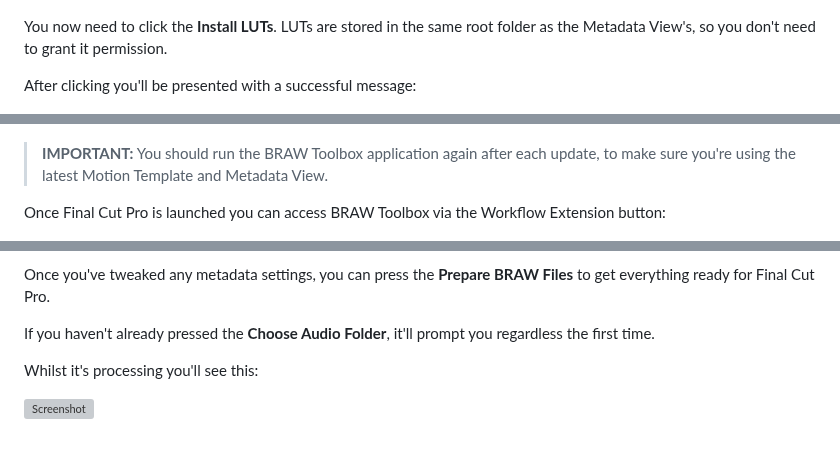
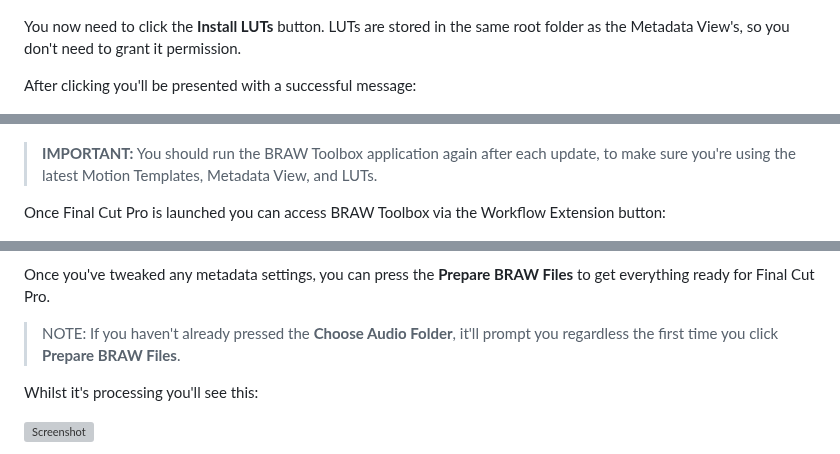
Before and after one commit to latenitefilms/BRAWToolbox, a Markdown page: README.md, 3 parts joined by grey strips. GitHub-like rendering; grey boxes are pictures that could not be loaded.

```diff
--- a/README.md
+++ b/README.md
@@ -309,7 +311,7 @@ The button will now be disabled, and will say **Metadata View Installed**.
 
 ![Screenshot](Documentation/install-21.png)
 
-You now need to click the **Install LUTs**. LUTs are stored in the same root folder as the Metadata View's, so you don't need to grant it permission.
+You now need to click the **Install LUTs** button. LUTs are stored in the same root folder as the Metadata View's, so you don't need to grant it permission.
 
 After clicking you'll be presented with a successful message:
 
@@ -319,7 +321,7 @@ You can now click **Launch Final Cut Pro**, which will close the BRAW Toolbox ap
 
 ![Screenshot](Documentation/install-09.png)
 
-> **IMPORTANT:** You should run the BRAW Toolbox application again after each update, to make sure you're using the latest Motion Template and Metadata View.
+> **IMPORTANT:** You should run the BRAW Toolbox application again after each update, to make sure you're using the latest Motion Templates, Metadata View, and LUTs.
 
 Once Final Cut Pro is launched you can access BRAW Toolbox via the Workflow Extension button:
 
@@ -343,7 +345,7 @@ Whilst BRAW Toolbox can play back BRAW video files natively, to handle audio, it
 
 Once you've tweaked any metadata settings, you can press the **Prepare BRAW Files** to get everything ready for Final Cut Pro.
 
-If you haven't already pressed the **Choose Audio Folder**, it'll prompt you regardless the first time.
+> NOTE: If you haven't already pressed the **Choose Audio Folder**, it'll prompt you regardless the first time you click **Prepare BRAW Files**.
 
 Whilst it's processing you'll see this:
 
```
Also changed, not shown: other parts of README.md (+5 -3 lines).
